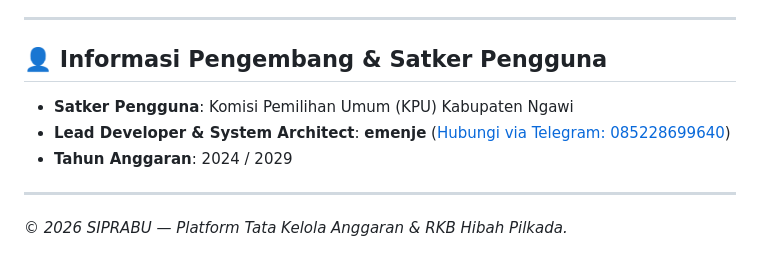
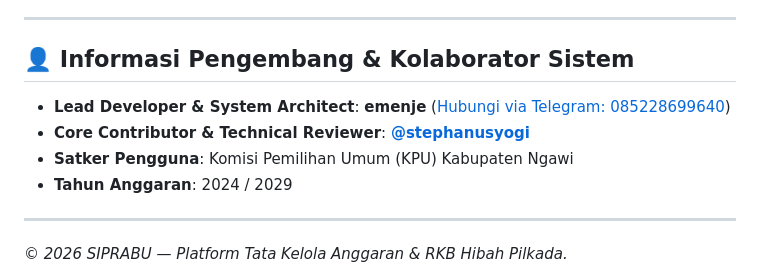
Before and after one commit to stephanusyogi/siprabu, a Markdown page: README.md, the part around the change. Drawn GitHub-style.

Commit message:
feat: tambahkan @stephanusyogi sebagai kontributor sistem siprabu
Co-authored-by: stephanusyogi <stephanusyogi12@gmail.com>

```diff
--- a/README.md
+++ b/README.md
@@ -139,10 +139,11 @@ Hostinger menyediakan dua opsi utama: **Hostinger VPS** (paling direkomendasikan
 
 ---
 
-## 👤 Informasi Pengembang & Satker Pengguna
+## 👤 Informasi Pengembang & Kolaborator Sistem
 
+- **Lead Developer & System Architect**: **emenje** ([Hubungi via Telegram: 085228699640](https://t.me/+6285228699640))
+- **Core Contributor & Technical Reviewer**: **[@stephanusyogi](https://github.com/stephanusyogi)**
 - **Satker Pengguna**: Komisi Pemilihan Umum (KPU) Kabupaten Ngawi
-- **Lead Developer & System Architect**: **emenje** ([Hubungi via Telegram: 085228699640](https://t.me/+6285228699640))
 - **Tahun Anggaran**: 2024 / 2029
 
 ---
```
